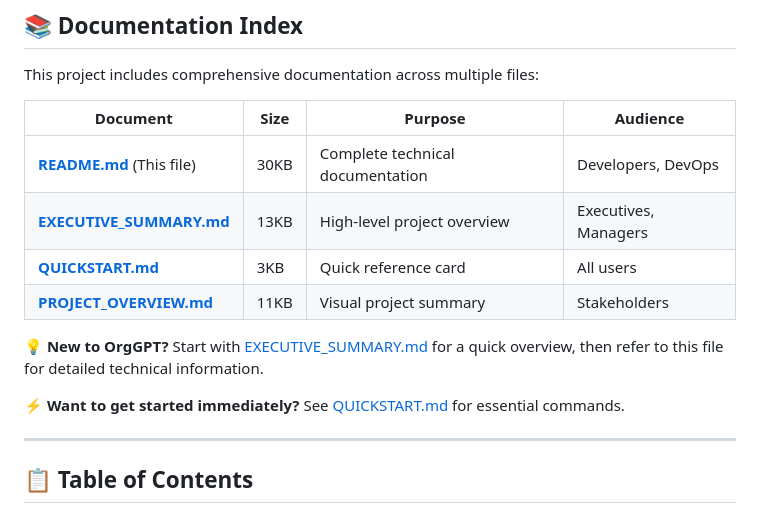
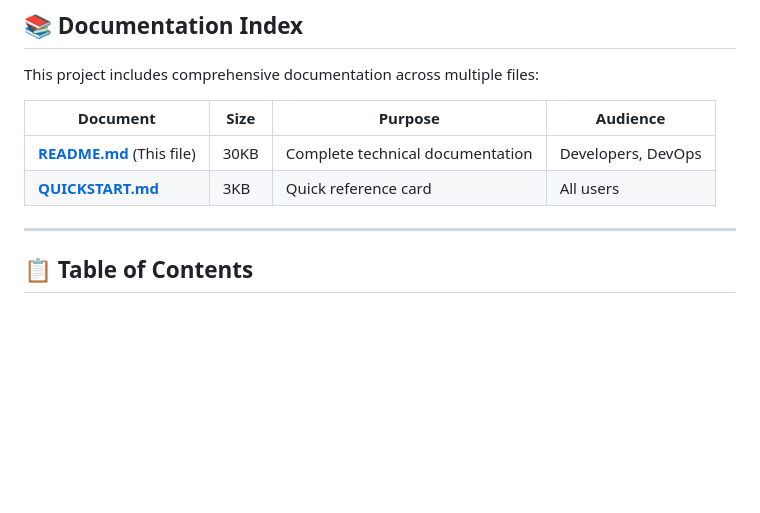
Before and after one commit to karthaveerya-droid/Orgpt, a Markdown page: README.md, the part around the change. Rendered like a GitHub page; blank space fills up the shorter version.

Commit message:
Update README.md
Update readme

```diff
--- a/README.md
+++ b/README.md
@@ -25,13 +25,7 @@ This project includes comprehensive documentation across multiple files:
 | Document | Size | Purpose | Audience |
 |----------|------|---------|----------|
 | **[README.md](README.md)** (This file) | 30KB | Complete technical documentation | Developers, DevOps |
-| **[EXECUTIVE_SUMMARY.md](EXECUTIVE_SUMMARY.md)** | 13KB | High-level project overview | Executives, Managers |
 | **[QUICKSTART.md](QUICKSTART.md)** | 3KB | Quick reference card | All users |
-| **[PROJECT_OVERVIEW.md](PROJECT_OVERVIEW.md)** | 11KB | Visual project summary | Stakeholders |
-
-**💡 New to OrgGPT?** Start with [EXECUTIVE_SUMMARY.md](EXECUTIVE_SUMMARY.md) for a quick overview, then refer to this file for detailed technical information.
-
-**⚡ Want to get started immediately?** See [QUICKSTART.md](QUICKSTART.md) for essential commands.
 
 ---
 
```
